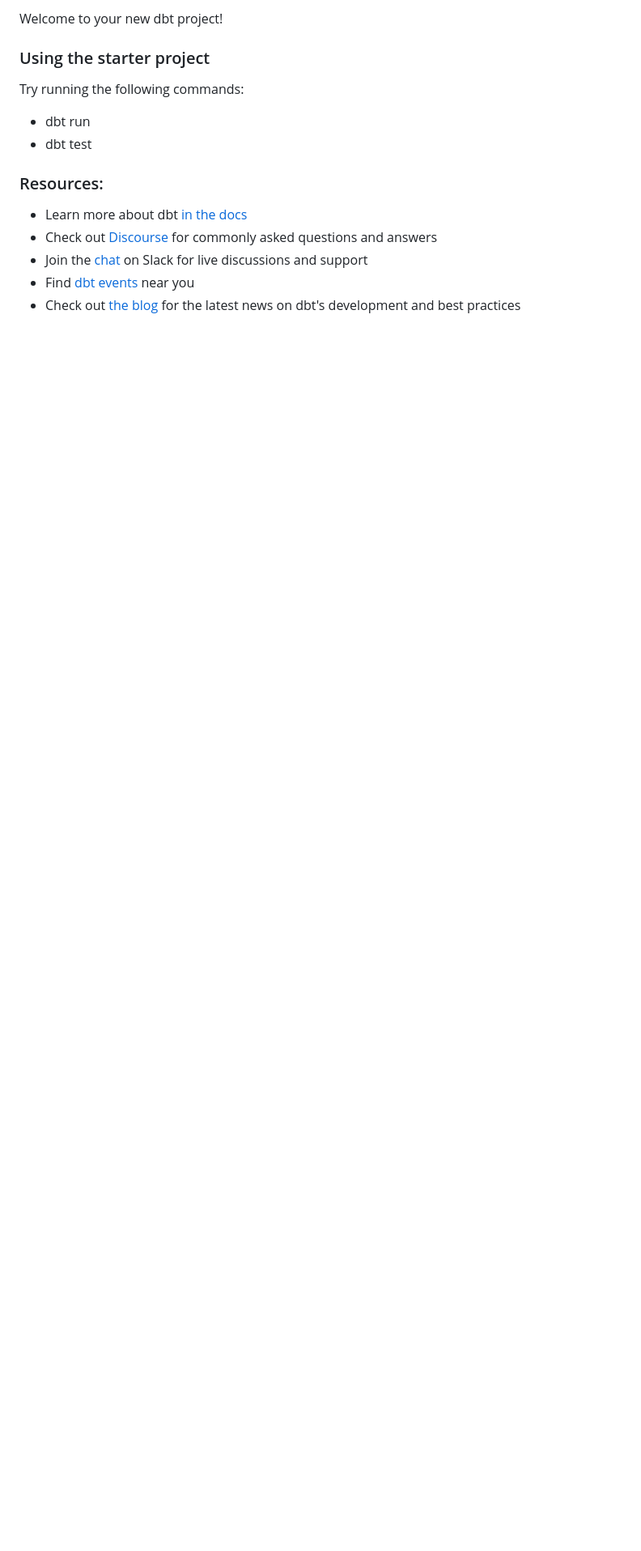
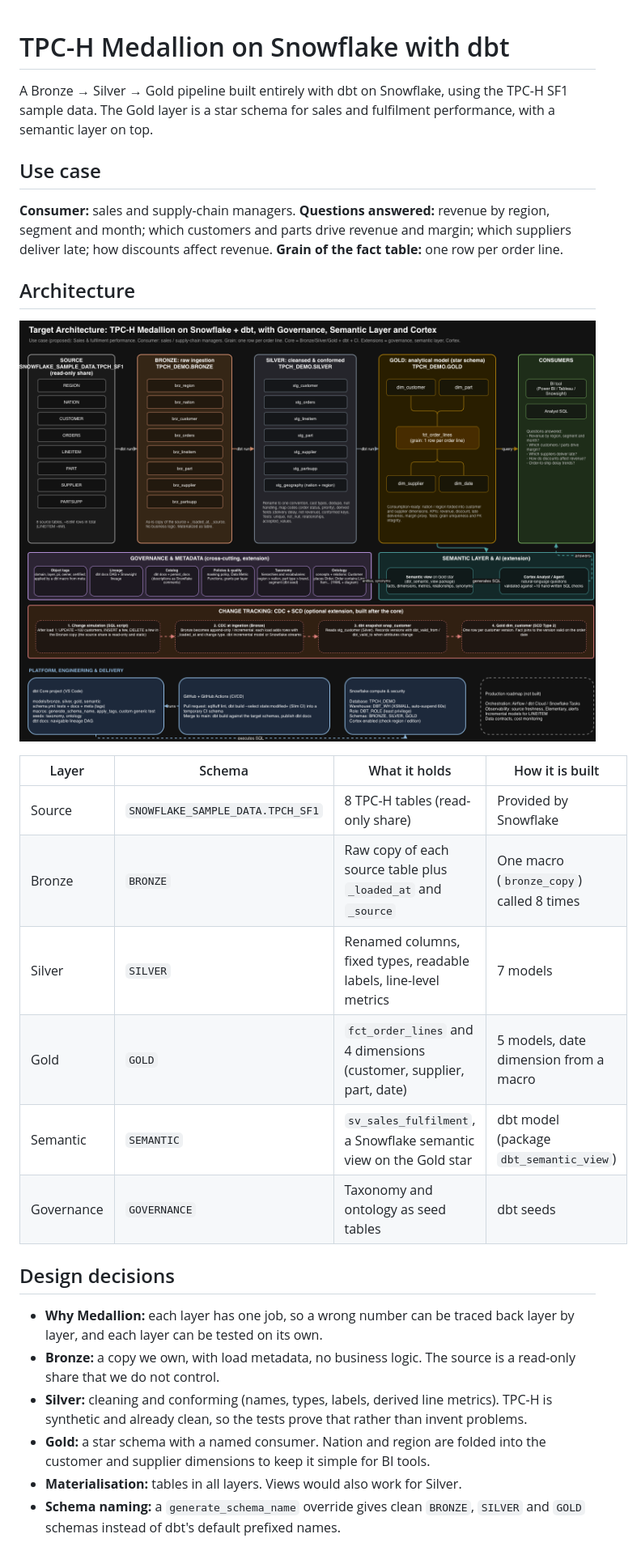
Before and after one commit to AlexandreMilanSerra/tpch_medallion, a Markdown page: README.md, the part around one of its changes. Shown at 81% size. Rendered like a GitHub page; pictures changed too: docs/target_architecture.png (added); blank space fills up the shorter version.

Commit message:
Add README, architecture diagram and setup script

```diff
--- a/README.md
+++ b/README.md
@@ -1,15 +1,43 @@
-Welcome to your new dbt project!
 
-### Using the starter project
+# TPC-H Medallion on Snowflake with dbt
 
-Try running the following commands:
-- dbt run
-- dbt test
+A Bronze → Silver → Gold pipeline built entirely with dbt on Snowflake, using the
+TPC-H SF1 sample data. The Gold layer is a star schema for sales and fulfilment
+performance, with a semantic layer on top.
 
+## Use case
 
-### Resources:
-- Learn more about dbt [in the docs](https://docs.getdbt.com/docs/introduction)
-- Check out [Discourse](https://discourse.getdbt.com/) for commonly asked questions and answers
-- Join the [chat](https://community.getdbt.com/) on Slack for live discussions and support
-- Find [dbt events](https://events.getdbt.com) near you
-- Check out [the blog](https://blog.getdbt.com/) for the latest news on dbt's development and best practices
+**Consumer:** sales and supply-chain managers.
+**Questions answered:** revenue by region, segment and month; which customers and
+parts drive revenue and margin; which suppliers deliver late; how discounts affect
+revenue.
+**Grain of the fact table:** one row per order line.
+
+## Architecture
+
+![Target architecture](docs/target_architecture.png)
+
+| Layer | Schema | What it holds | How it is built |
+|---|---|---|---|
+| Source | `SNOWFLAKE_SAMPLE_DATA.TPCH_SF1` | 8 TPC-H tables (read-only share) | Provided by Snowflake |
+| Bronze | `BRONZE` | Raw copy of each source table plus `_loaded_at` and `_source` | One macro (`bronze_copy`) called 8 times |
+| Silver | `SILVER` | Renamed columns, fixed types, readable labels, line-level metrics | 7 models |
+| Gold | `GOLD` | `fct_order_lines` and 4 dimensions (customer, supplier, part, date) | 5 models, date dimension from a macro |
+| Semantic | `SEMANTIC` | `sv_sales_fulfilment`, a Snowflake semantic view on the Gold star | dbt model (package `dbt_semantic_view`) |
+| Governance | `GOVERNANCE` | Taxonomy and ontology as seed tables | dbt seeds |
+
+## Design decisions
+
+- **Why Medallion:** each layer has one job, so a wrong number can be traced back
+  layer by layer, and each layer can be tested on its own.
+- **Bronze:** a copy we own, with load metadata, no business logic. The source is
+  a read-only share that we do not control.
+- **Silver:** cleaning and conforming (names, types, labels, derived line metrics).
+  TPC-H is synthetic and already clean, so the tests prove that rather than invent
+  problems.
+- **Gold:** a star schema with a named consumer. Nation and region are folded into
+  the customer and supplier dimensions to keep it simple for BI tools.
+- **Materialisation:** tables in all layers. Views would also work for Silver.
+- **Schema naming:** a `generate_schema_name` override gives clean `BRONZE`,
+  `SILVER` and `GOLD` schemas instead of dbt's default prefixed names.
+
```
Also changed, not shown: other parts of README.md (+51 -0 lines), 1 other file.
